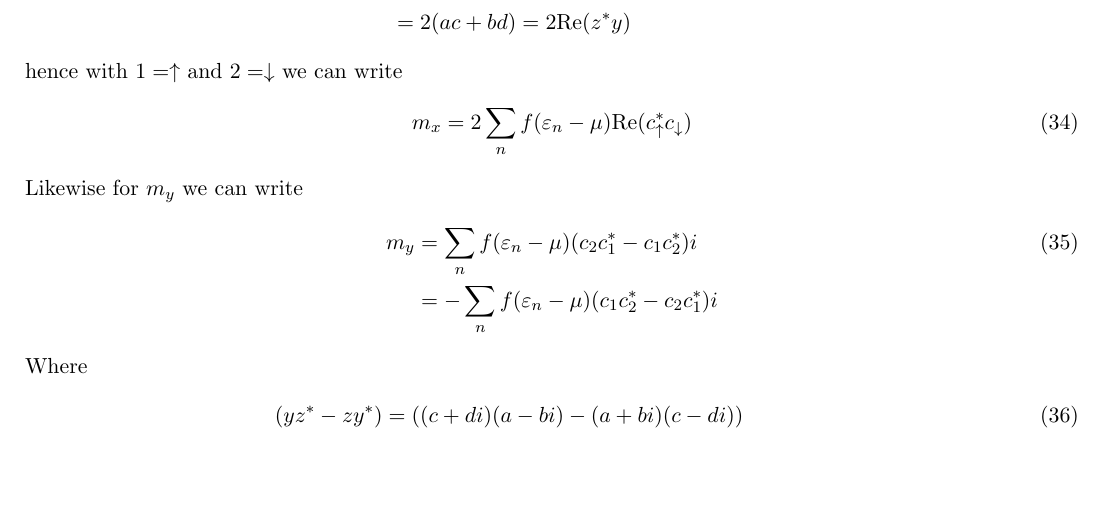
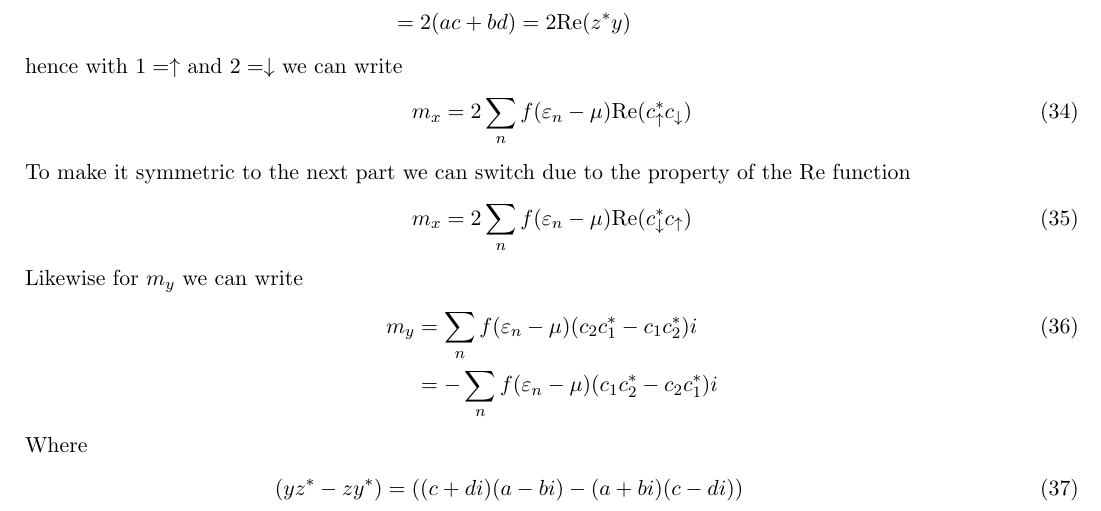
Before and after one commit to Astech34/Stoner-SCF, a LaTeX document (notes/latex_derivation/mean_field.tex): part of page 5 of 11, cut so that both start at the same text, the shorter picture padded with empty space. Compiled offline with pdfLaTeX.

Commit message:
Update hubbard note to fix transpose issue

```diff
--- a/notes/latex_derivation/mean_field.tex
+++ b/notes/latex_derivation/mean_field.tex
@@ -181,6 +181,10 @@ Where we can use the fact that with $z = a+bi$ and $y = c+di$ and  $z^*y = (a-bi
 hence with $1=\uparrow$ and $2=\downarrow$ we can write
 \begin{align}
     m_x &= 2\sum_n f(\varepsilon_n - \mu) \text{Re}(c_\uparrow^* c_\downarrow)
+\end{align}
+To make it symmetric to the next part we can switch due to the property of the Re function
+\begin{align}
+    m_x &= 2\sum_n f(\varepsilon_n - \mu) \text{Re}(c_\downarrow^* c_\uparrow)
 \end{align}
 Likewise for $m_y$ we can write
 \begin{align}
```
Also changed, not shown: notes/latex_derivation/mean_field.pdf.
